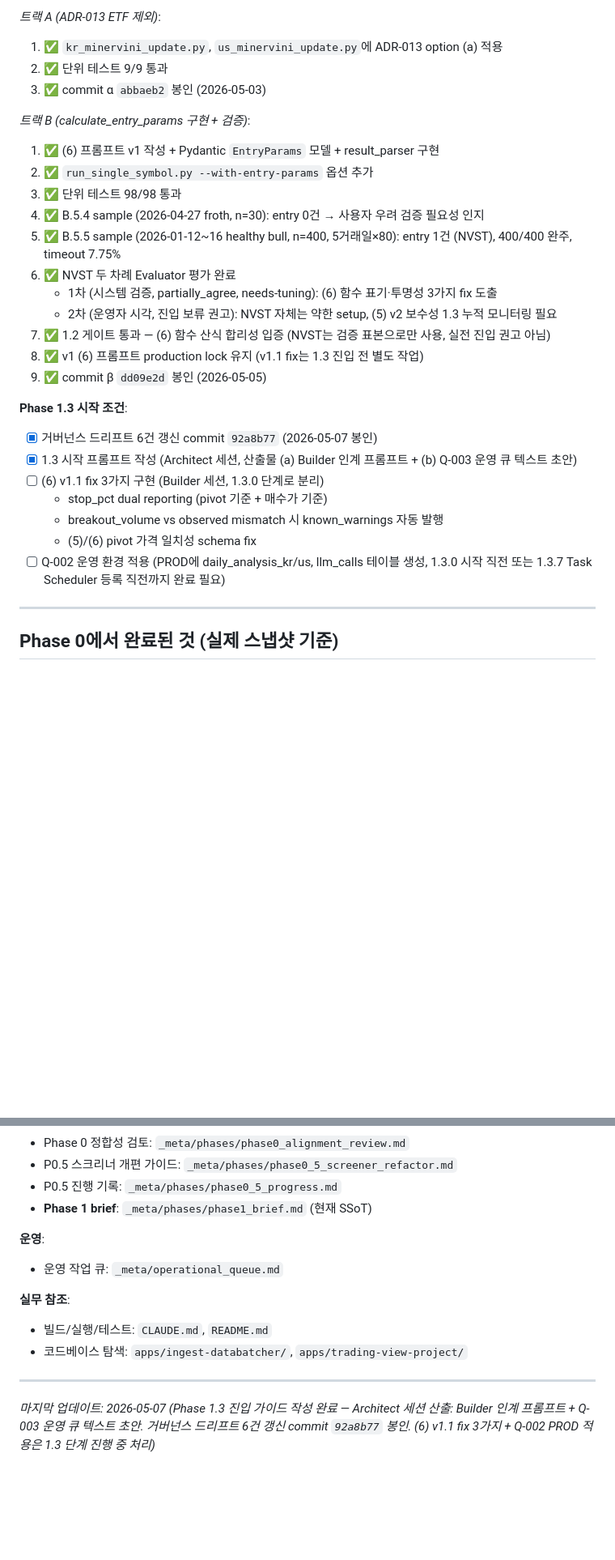
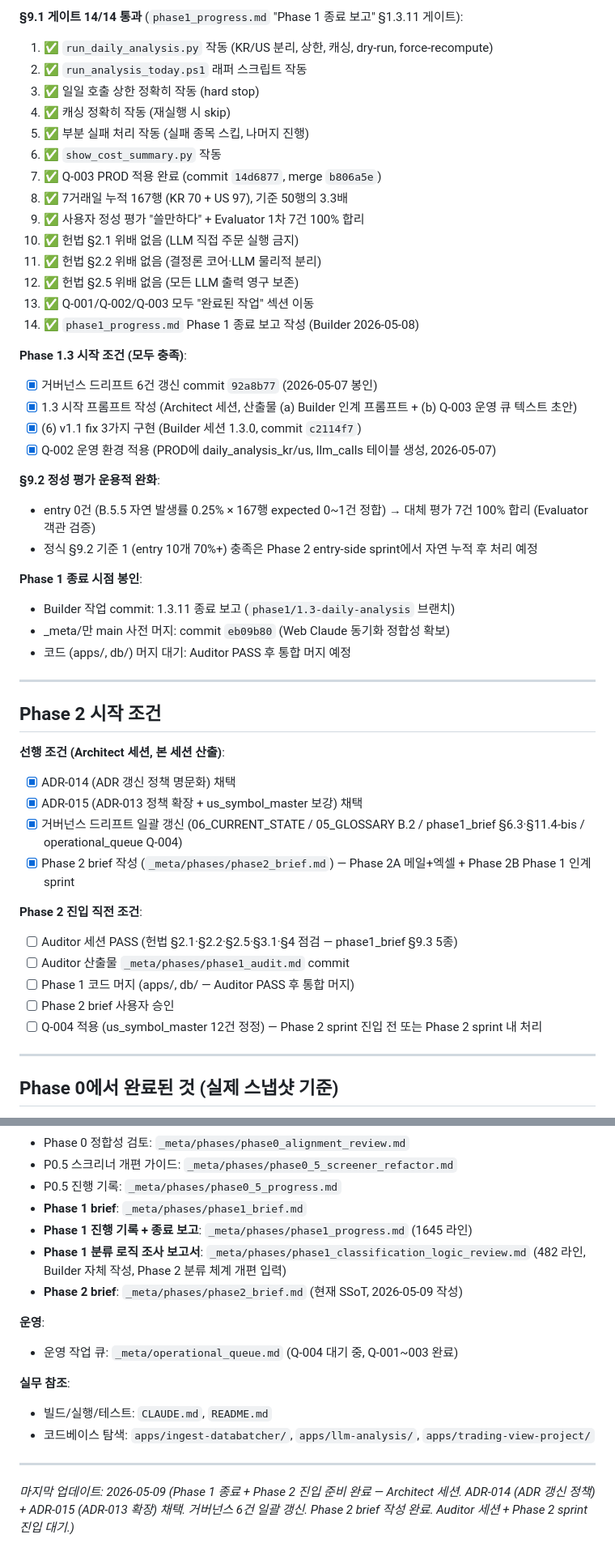
Before and after one commit to itsmehank/DataBatcher, a Markdown page: _meta/06_CURRENT_STATE.md, 2 parts joined by grey strips. Shown at 81% size. GitHub-like rendering; blank space fills up the shorter version.

```diff
--- a/_meta/06_CURRENT_STATE.md
+++ b/_meta/06_CURRENT_STATE.md
@@ -33,30 +20,51 @@
 
-*트랙 A (ADR-013 ETF 제외)*:
-1. ✅ `kr_minervini_update.py`, `us_minervini_update.py`에 ADR-013 option (a) 적용
-2. ✅ 단위 테스트 9/9 통과
-3. ✅ commit α `abbaeb2` 봉인 (2026-05-03)
+**§9.1 게이트 14/14 통과** (`phase1_progress.md` "Phase 1 종료 보고" §1.3.11 게이트):
+1. ✅ `run_daily_analysis.py` 작동 (KR/US 분리, 상한, 캐싱, dry-run, force-recompute)
+2. ✅ `run_analysis_today.ps1` 래퍼 스크립트 작동
+3. ✅ 일일 호출 상한 정확히 작동 (hard stop)
+4. ✅ 캐싱 정확히 작동 (재실행 시 skip)
+5. ✅ 부분 실패 처리 작동 (실패 종목 스킵, 나머지 진행)
+6. ✅ `show_cost_summary.py` 작동
+7. ✅ Q-003 PROD 적용 완료 (commit `14d6877`, merge `b806a5e`)
+8. ✅ 7거래일 누적 167행 (KR 70 + US 97), 기준 50행의 3.3배
+9. ✅ 사용자 정성 평가 "쓸만하다" + Evaluator 1차 7건 100% 합리
+10. ✅ 헌법 §2.1 위배 없음 (LLM 직접 주문 실행 금지)
+11. ✅ 헌법 §2.2 위배 없음 (결정론 코어·LLM 물리적 분리)
+12. ✅ 헌법 §2.5 위배 없음 (모든 LLM 출력 영구 보존)
+13. ✅ Q-001/Q-002/Q-003 모두 "완료된 작업" 섹션 이동
+14. ✅ `phase1_progress.md` Phase 1 종료 보고 작성 (Builder 2026-05-08)
 
-*트랙 B (calculate_entry_params 구현 + 검증)*:
-1. ✅ (6) 프롬프트 v1 작성 + Pydantic `EntryParams` 모델 + result_parser 구현
-2. ✅ `run_single_symbol.py --with-entry-params` 옵션 추가
-3. ✅ 단위 테스트 98/98 통과
-4. ✅ B.5.4 sample (2026-04-27 froth, n=30): entry 0건 → 사용자 우려 검증 필요성 인지
-5. ✅ B.5.5 sample (2026-01-12~16 healthy bull, n=400, 5거래일×80): entry 1건 (NVST), 400/400 완주, timeout 7.75%
-6. ✅ NVST 두 차례 Evaluator 평가 완료
-   - 1차 (시스템 검증, partially_agree, needs-tuning): (6) 함수 표기·투명성 3가지 fix 도출
-   - 2차 (운영자 시각, 진입 보류 권고): NVST 자체는 약한 setup, (5) v2 보수성 1.3 누적 모니터링 필요
-7. ✅ 1.2 게이트 통과 — (6) 함수 산식 합리성 입증 (NVST는 검증 표본으로만 사용, 실전 진입 권고 아님)
-8. ✅ v1 (6) 프롬프트 production lock 유지 (v1.1 fix는 1.3 진입 전 별도 작업)
-9. ✅ commit β `dd09e2d` 봉인 (2026-05-05)
-
-**Phase 1.3 시작 조건**:
+**Phase 1.3 시작 조건 (모두 충족)**:
 - [x] 거버넌스 드리프트 6건 갱신 commit `92a8b77` (2026-05-07 봉인)
 - [x] 1.3 시작 프롬프트 작성 (Architect 세션, 산출물 (a) Builder 인계 프롬프트 + (b) Q-003 운영 큐 텍스트 초안)
-- [ ] (6) v1.1 fix 3가지 구현 (Builder 세션, 1.3.0 단계로 분리)
-  - stop_pct dual reporting (pivot 기준 + 매수가 기준)
-  - breakout_volume vs observed mismatch 시 known_warnings 자동 발행
-  - (5)/(6) pivot 가격 일치성 schema fix
-- [ ] Q-002 운영 환경 적용 (PROD에 daily_analysis_kr/us, llm_calls 테이블 생성, 1.3.0 시작 직전 또는 1.3.7 Task Scheduler 등록 직전까지 완료 필요)
+- [x] (6) v1.1 fix 3가지 구현 (Builder 세션 1.3.0, commit `c2114f7`)
+- [x] Q-002 운영 환경 적용 (PROD에 daily_analysis_kr/us, llm_calls 테이블 생성, 2026-05-07)
+
+**§9.2 정성 평가 운용적 완화**:
+- entry 0건 (B.5.5 자연 발생률 0.25% × 167행 expected 0~1건 정합) → 대체 평가 7건 100% 합리 (Evaluator 객관 검증)
+- 정식 §9.2 기준 1 (entry 10개 70%+) 충족은 Phase 2 entry-side sprint에서 자연 누적 후 처리 예정
+
+**Phase 1 종료 시점 봉인**:
+- Builder 작업 commit: 1.3.11 종료 보고 (`phase1/1.3-daily-analysis` 브랜치)
+- _meta/만 main 사전 머지: commit `eb09b80` (Web Claude 동기화 정합성 확보)
+- 코드 (apps/, db/) 머지 대기: Auditor PASS 후 통합 머지 예정
+
+---
+
+## Phase 2 시작 조건
+
+**선행 조건 (Architect 세션, 본 세션 산출)**:
+- [x] ADR-014 (ADR 갱신 정책 명문화) 채택
+- [x] ADR-015 (ADR-013 정책 확장 + us_symbol_master 보강) 채택
+- [x] 거버넌스 드리프트 일괄 갱신 (06_CURRENT_STATE / 05_GLOSSARY B.2 / phase1_brief §6.3·§11.4-bis / operational_queue Q-004)
+- [x] Phase 2 brief 작성 (`_meta/phases/phase2_brief.md`) — Phase 2A 메일+엑셀 + Phase 2B Phase 1 인계 sprint
+
+**Phase 2 진입 직전 조건**:
+- [ ] Auditor 세션 PASS (헌법 §2.1·§2.2·§2.5·§3.1·§4 점검 — phase1_brief §9.3 5종)
+- [ ] Auditor 산출물 `_meta/phases/phase1_audit.md` commit
+- [ ] Phase 1 코드 머지 (apps/, db/ — Auditor PASS 후 통합 머지)
+- [ ] Phase 2 brief 사용자 승인
+- [ ] Q-004 적용 (us_symbol_master 12건 정정) — Phase 2 sprint 진입 전 또는 Phase 2 sprint 내 처리
 
 ---
 
@@ -346,15 +378,18 @@
 - Phase 0 정합성 검토: `_meta/phases/phase0_alignment_review.md`
 - P0.5 스크리너 개편 가이드: `_meta/phases/phase0_5_screener_refactor.md`
 - P0.5 진행 기록: `_meta/phases/phase0_5_progress.md`
-- **Phase 1 brief**: `_meta/phases/phase1_brief.md` (현재 SSoT)
+- **Phase 1 brief**: `_meta/phases/phase1_brief.md`
+- **Phase 1 진행 기록 + 종료 보고**: `_meta/phases/phase1_progress.md` (1645 라인)
+- **Phase 1 분류 로직 조사 보고서**: `_meta/phases/phase1_classification_logic_review.md` (482 라인, Builder 자체 작성, Phase 2 분류 체계 개편 입력)
+- **Phase 2 brief**: `_meta/phases/phase2_brief.md` (현재 SSoT, 2026-05-09 작성)
 
 **운영**:
-- 운영 작업 큐: `_meta/operational_queue.md`
+- 운영 작업 큐: `_meta/operational_queue.md` (Q-004 대기 중, Q-001~003 완료)
 
 **실무 참조**:
 - 빌드/실행/테스트: `CLAUDE.md`, `README.md`
-- 코드베이스 탐색: `apps/ingest-databatcher/`, `apps/trading-view-project/`
+- 코드베이스 탐색: `apps/ingest-databatcher/`, `apps/llm-analysis/`, `apps/trading-view-project/`
 
 ---
 
-*마지막 업데이트: 2026-05-07 (Phase 1.3 진입 가이드 작성 완료 — Architect 세션 산출: Builder 인계 프롬프트 + Q-003 운영 큐 텍스트 초안. 거버넌스 드리프트 6건 갱신 commit `92a8b77` 봉인. (6) v1.1 fix 3가지 + Q-002 PROD 적용은 1.3 단계 진행 중 처리)*
+*마지막 업데이트: 2026-05-09 (Phase 1 종료 + Phase 2 진입 준비 완료 — Architect 세션. ADR-014 (ADR 갱신 정책) + ADR-015 (ADR-013 확장) 채택. 거버넌스 6건 일괄 갱신. Phase 2 brief 작성 완료. Auditor 세션 + Phase 2 sprint 진입 대기.)*
```
Also changed, not shown: other parts of _meta/06_CURRENT_STATE.md (+108 -97 lines).
